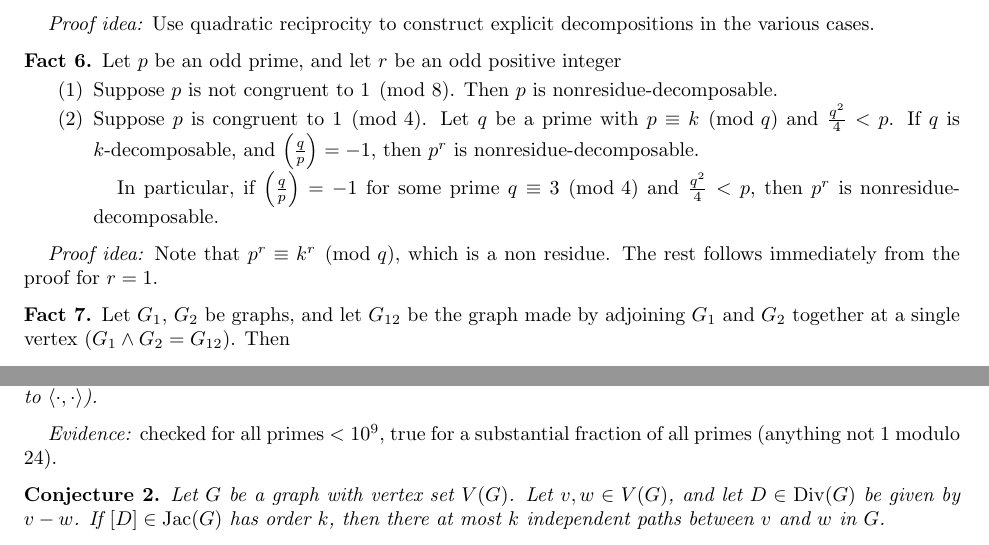
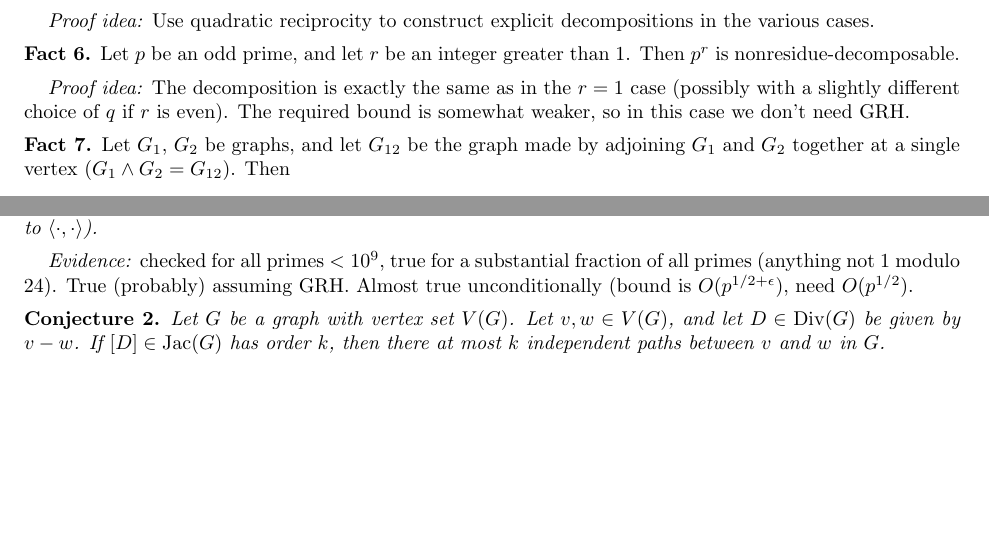
Before and after one commit to tjweisman/bn_writeups, a LaTeX paper (known/known.tex): two parts of pages 2 and 3 of 4, joined at a grey line, cut so that both start at the same text, the shorter picture padded with empty space. Compiled offline with pdfLaTeX.

Commit message:
actually commited changes this time...

```diff
--- a/known/known.tex
+++ b/known/known.tex
@@ -130,26 +131,15 @@
 \end{proof_short}
 
 \begin{fact}
- Let $p$ be an odd prime, and let $r$ be an odd positive integer
- \begin{enumerate}
- \item Suppose $p$ is not congruent to $1\pmod 8$. Then $p$ is
-  nonresidue-decomposable.
-
- \item Suppose $p$ is congruent to $1\pmod 4$. Let $q$ be a prime
-  with $p\equiv k\pmod q$ and $\frac{q^{2}}{4}<p$. If $q$ is
-  $k$-decomposable, and $\left(\frac{q}{p}\right)=-1$, then $p^{r}$ is
-  nonresidue-decomposable.
-
-  In particular, if $\left(\frac{q}{p}\right)=-1$ for some prime $q
-  \equiv 3 \pmod 4$ and $\frac{q^2}{4} < p$, then $p^{r}$ is
-  nonresidue-decomposable.
-
- \end{enumerate}
+ Let $p$ be an odd prime, and let $r$ be an integer greater than $1$.
+ Then $p^r$ is nonresidue-decomposable.
 \end{fact}
 
 \begin{proof_short}
- Note that $p^{r}\equiv k^{r}\pmod q$, which is a non residue.
- The rest follows immediately from the proof for $r=1$.
+  The decomposition is exactly the same as in the $r=1$ case (possibly
+  with a slightly different choice of $q$ if $r$ is even). The
+  required bound is somewhat weaker, so in this case we don't need
+  GRH.
 \end{proof_short}
 
 \begin{fact}
@@ -268,7 +258,9 @@
 \end{conj}
 \begin{evidence}
   checked for all primes $ < 10^9$, true for a substantial fraction of
-  all primes (anything not 1 modulo 24).
+  all primes (anything not 1 modulo 24). True (probably) assuming
+  GRH. Almost true unconditionally (bound is $O(p^{1/2 + \epsilon})$,
+  need $O(p^{1/2})$.
 \end{evidence}
 
 
```
Also changed, not shown: known/known.tex (9 more changed lines).
